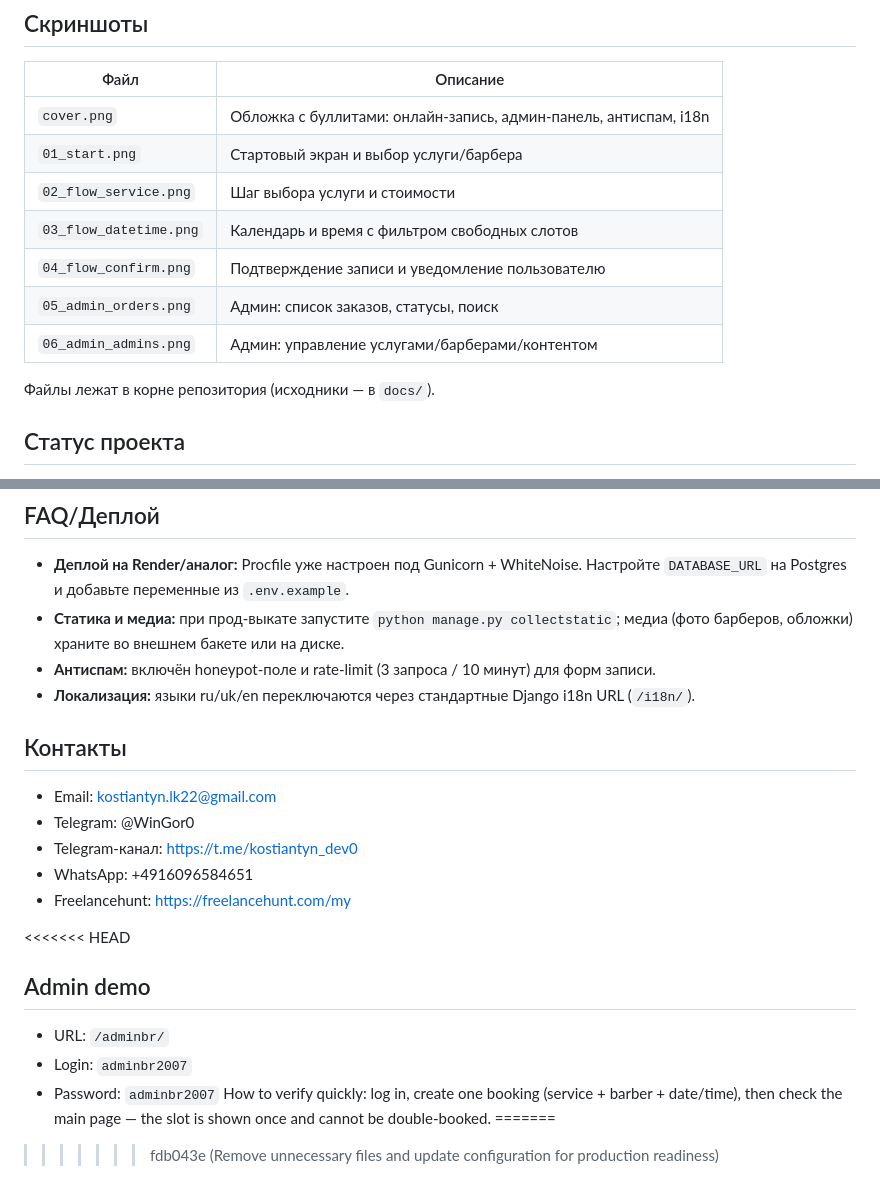
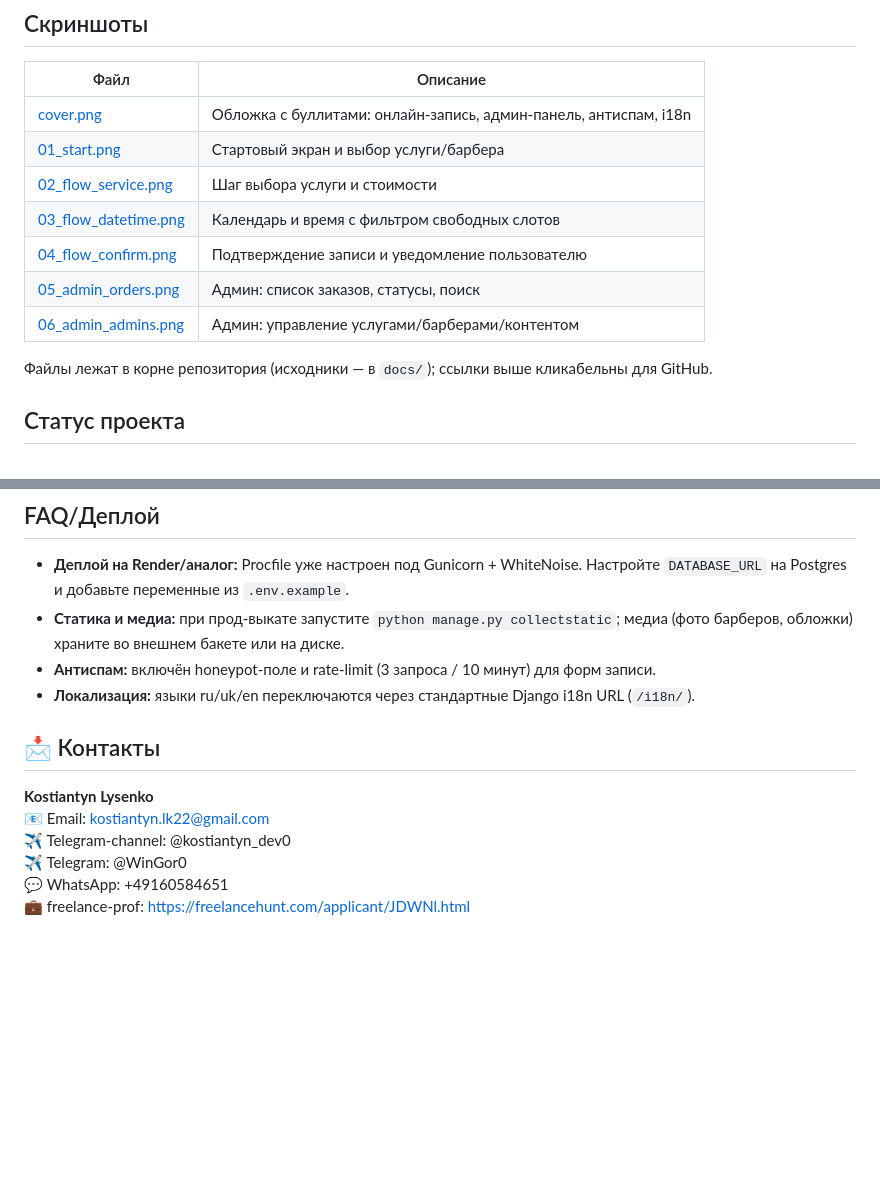
Before and after one commit to WingorOsnova/BarbershopPP, a Markdown page: README.md, 2 parts joined by grey strips. GitHub-like rendering; blank space fills up the shorter version.

Commit message:
M.V.P. v1.0.5

```diff
--- a/README.md
+++ b/README.md
@@ -15,14 +15,14 @@
 ## Скриншоты
 | Файл | Описание |
 | --- | --- |
-| `cover.png` | Обложка с буллитами: онлайн-запись, админ-панель, антиспам, i18n |
-| `01_start.png` | Стартовый экран и выбор услуги/барбера |
-| `02_flow_service.png` | Шаг выбора услуги и стоимости |
-| `03_flow_datetime.png` | Календарь и время с фильтром свободных слотов |
-| `04_flow_confirm.png` | Подтверждение записи и уведомление пользователю |
-| `05_admin_orders.png` | Админ: список заказов, статусы, поиск |
-| `06_admin_admins.png` | Админ: управление услугами/барберами/контентом |
-Файлы лежат в корне репозитория (исходники — в `docs/`).
+| [cover.png](cover.png) | Обложка с буллитами: онлайн-запись, админ-панель, антиспам, i18n |
+| [01_start.png](01_start.png) | Стартовый экран и выбор услуги/барбера |
+| [02_flow_service.png](02_flow_service.png) | Шаг выбора услуги и стоимости |
+| [03_flow_datetime.png](03_flow_datetime.png) | Календарь и время с фильтром свободных слотов |
+| [04_flow_confirm.png](04_flow_confirm.png) | Подтверждение записи и уведомление пользователю |
+| [05_admin_orders.png](05_admin_orders.png) | Админ: список заказов, статусы, поиск |
+| [06_admin_admins.png](06_admin_admins.png) | Админ: управление услугами/барберами/контентом |
+Файлы лежат в корне репозитория (исходники — в `docs/`); ссылки выше кликабельны для GitHub.
 
 ## Статус проекта
 Готово для демо/портфолио: основной пользовательский поток и админ-панель работают, антиспам и i18n включены. Под конкретный бизнес требуется базовая настройка контента и домена.
@@ -45,20 +45,10 @@ python manage.py runserver
 - **Статика и медиа:** при прод-выкате запустите `python manage.py collectstatic`; медиа (фото барберов, обложки) храните во внешнем бакете или на диске.
 - **Антиспам:** включён honeypot-поле и rate-limit (3 запроса / 10 минут) для форм записи.
 - **Локализация:** языки ru/uk/en переключаются через стандартные Django i18n URL (`/i18n/`).
-
-
-## Контакты
-- Email: kostiantyn.lk22@gmail.com
-- Telegram: @WinGor0
-- Telegram-канал: https://t.me/kostiantyn_dev0
-- WhatsApp: +4916096584651
-- Freelancehunt: https://freelancehunt.com/my
-
-<<<<<<< HEAD
-## Admin demo
-- URL: `/adminbr/`
-- Login: `adminbr2007`
-- Password: `adminbr2007`
-How to verify quickly: log in, create one booking (service + barber + date/time), then check the main page — the slot is shown once and cannot be double-booked.
-=======
->>>>>>> fdb043e (Remove unnecessary files and update configuration for production readiness)
+## 📩 Контакты
+**Kostiantyn Lysenko**
+📧 Email: kostiantyn.lk22@gmail.com
+✈️ Telegram-channel: @kostiantyn_dev0
+✈️ Telegram: @WinGor0
+💬 WhatsApp: +49160584651
+💼 freelance-prof: https://freelancehunt.com/applicant/JDWNl.html
```
